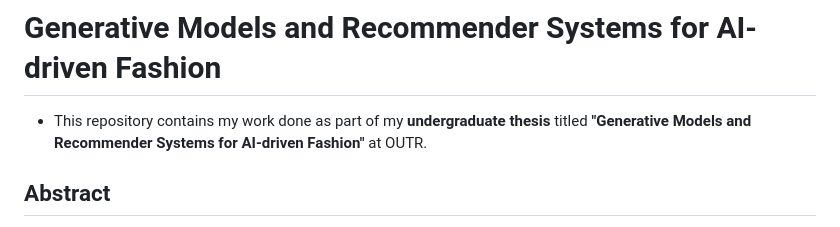
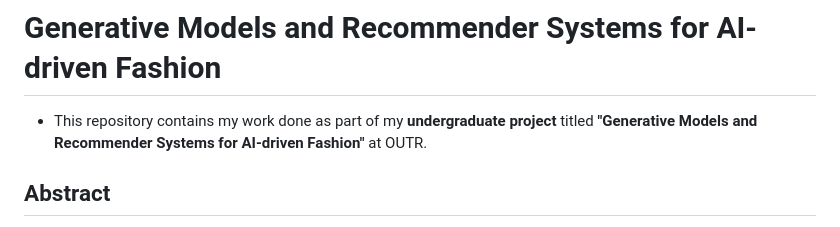
Before and after one commit to AdiNarendra98/AI-for-Fashion, a Markdown page: README.md, the part around the change. Drawn GitHub-style.

```diff
--- a/README.md
+++ b/README.md
@@ -1,5 +1,5 @@
 # Generative Models and Recommender Systems for AI-driven Fashion
-- This repository contains my work done as part of my **undergraduate thesis** titled **"Generative Models and Recommender Systems for AI-driven Fashion"** at OUTR.
+- This repository contains my work done as part of my **undergraduate project** titled **"Generative Models and Recommender Systems for AI-driven Fashion"** at OUTR.
 
 ## Abstract
 
```
